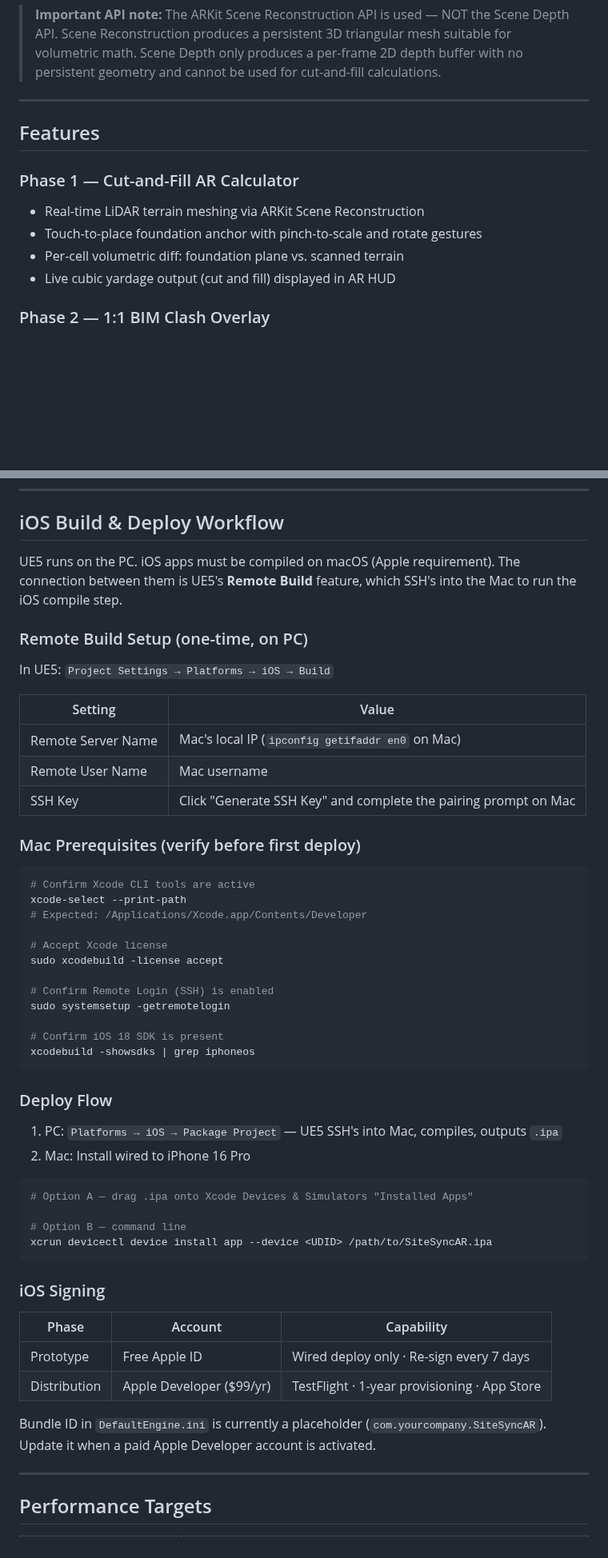
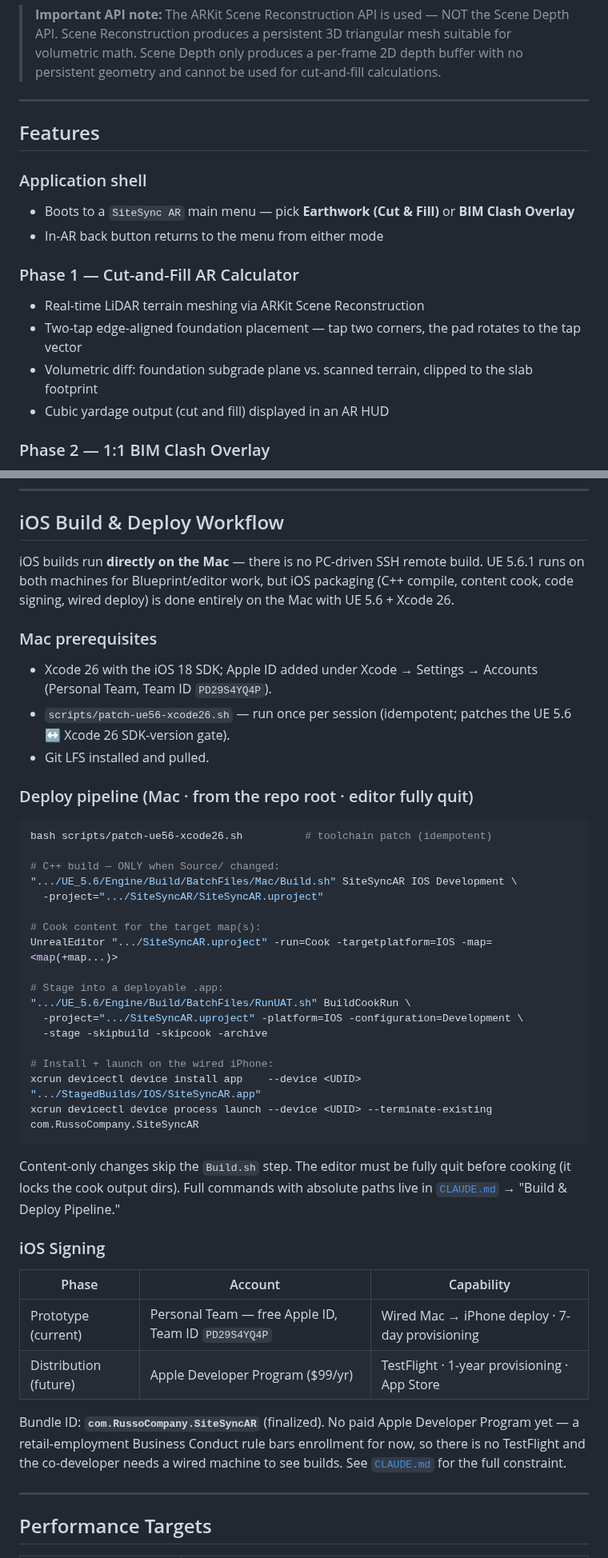
Before and after one commit to jamesrusso12/SiteSync-AR, a Markdown page: README.md, 2 parts joined by grey strips. Shown at 80% size. GitHub-like rendering; blank space fills up the shorter version.

Commit message:
docs: update README — Node 2.1 + Tier B complete, current roadmap
Rewrites the project-status section (Phase 1 done, Node 2.1 Datasmith pipeline
device-validated, main-menu shell shipped, Node 2.2 next), marks Node 2.1
complete in the roadmap table, adds the application-shell feature, and replaces
the stale PC-SSH "Remote Build" section with the actual Mac-direct cook/deploy
pipeline. Corrects the bundle ID (com.RussoCompany.SiteSyncAR, finalized).

Co-Authored-By: Claude Opus 4.7 (1M context) <noreply@anthropic.com>

````diff
--- a/README.md
+++ b/README.md
@@ -34,11 +40,15 @@ Phase 1 — the cut-and-fill earthwork calculator — is **finished and working
 
 ## Features
 
+### Application shell
+- Boots to a `SiteSync AR` main menu — pick **Earthwork (Cut & Fill)** or **BIM Clash Overlay**
+- In-AR back button returns to the menu from either mode
+
 ### Phase 1 — Cut-and-Fill AR Calculator
 - Real-time LiDAR terrain meshing via ARKit Scene Reconstruction
-- Touch-to-place foundation anchor with pinch-to-scale and rotate gestures
-- Per-cell volumetric diff: foundation plane vs. scanned terrain
-- Live cubic yardage output (cut and fill) displayed in AR HUD
+- Two-tap edge-aligned foundation placement — tap two corners, the pad rotates to the tap vector
+- Volumetric diff: foundation subgrade plane vs. scanned terrain, clipped to the slab footprint
+- Cubic yardage output (cut and fill) displayed in an AR HUD
 
 ### Phase 2 — 1:1 BIM Clash Overlay
 - Full architectural model ingestion via Datasmith (Revit / Rhino → UE5)
@@ -171,55 +183,46 @@ UE5 5.6.1 is installed on both machines. James works on whichever is available
 
 ## iOS Build & Deploy Workflow
 
-UE5 runs on the PC. iOS apps must be compiled on macOS (Apple requirement). The connection between them is UE5's **Remote Build** feature, which SSH's into the Mac to run the iOS compile step.
+iOS builds run **directly on the Mac** — there is no PC-driven SSH remote build. UE 5.6.1 runs on both machines for Blueprint/editor work, but iOS packaging (C++ compile, content cook, code signing, wired deploy) is done entirely on the Mac with UE 5.6 + Xcode 26.
 
-### Remote Build Setup (one-time, on PC)
+### Mac prerequisites
 
-In UE5: `Project Settings → Platforms → iOS → Build`
+- Xcode 26 with the iOS 18 SDK; Apple ID added under Xcode → Settings → Accounts (Personal Team, Team ID `PD29S4YQ4P`).
+- `scripts/patch-ue56-xcode26.sh` — run once per session (idempotent; patches the UE 5.6 ↔ Xcode 26 SDK-version gate).
+- Git LFS installed and pulled.
 
-| Setting | Value |
-|---|---|
-| Remote Server Name | Mac's local IP (`ipconfig getifaddr en0` on Mac) |
-| Remote User Name | Mac username |
-| SSH Key | Click "Generate SSH Key" and complete the pairing prompt on Mac |
-
-### Mac Prerequisites (verify before first deploy)
+### Deploy pipeline (Mac · from the repo root · editor fully quit)
 
 ```bash
-# Confirm Xcode CLI tools are active
-xcode-select --print-path
-# Expected: /Applications/Xcode.app/Contents/Developer
+bash scripts/patch-ue56-xcode26.sh          # toolchain patch (idempotent)
 
-# Accept Xcode license
-sudo xcodebuild -license accept
+# C++ build — ONLY when Source/ changed:
+".../UE_5.6/Engine/Build/BatchFiles/Mac/Build.sh" SiteSyncAR IOS Development \
+  -project=".../SiteSyncAR/SiteSyncAR.uproject"
 
-# Confirm Remote Login (SSH) is enabled
-sudo systemsetup -getremotelogin
+# Cook content for the target map(s):
+UnrealEditor ".../SiteSyncAR.uproject" -run=Cook -targetplatform=IOS -map=<map(+map...)>
 
-# Confirm iOS 18 SDK is present
-xcodebuild -showsdks | grep iphoneos
+# Stage into a deployable .app:
+".../UE_5.6/Engine/Build/BatchFiles/RunUAT.sh" BuildCookRun \
+  -project=".../SiteSyncAR.uproject" -platform=IOS -configuration=Development \
+  -stage -skipbuild -skipcook -archive
+
+# Install + launch on the wired iPhone:
+xcrun devicectl device install app    --device <UDID> ".../StagedBuilds/IOS/SiteSyncAR.app"
+xcrun devicectl device process launch --device <UDID> --terminate-existing com.RussoCompany.SiteSyncAR
 ```
 
-### Deploy Flow
-
-1. PC: `Platforms → iOS → Package Project` — UE5 SSH's into Mac, compiles, outputs `.ipa`
-2. Mac: Install wired to iPhone 16 Pro
-
-```bash
-# Option A — drag .ipa onto Xcode Devices & Simulators "Installed Apps"
-
-# Option B — command line
-xcrun devicectl device install app --device <UDID> /path/to/SiteSyncAR.ipa
-```
+Content-only changes skip the `Build.sh` step. The editor must be fully quit before cooking (it locks the cook output dirs). Full commands with absolute paths live in [`CLAUDE.md`](CLAUDE.md) → "Build & Deploy Pipeline."
 
 ### iOS Signing
 
 | Phase | Account | Capability |
 |---|---|---|
-| Prototype | Free Apple ID | Wired deploy only · Re-sign every 7 days |
-| Distribution | Apple Developer ($99/yr) | TestFlight · 1-year provisioning · App Store |
+| Prototype (current) | Personal Team — free Apple ID, Team ID `PD29S4YQ4P` | Wired Mac → iPhone deploy · 7-day provisioning |
+| Distribution (future) | Apple Developer Program ($99/yr) | TestFlight · 1-year provisioning · App Store |
 
-Bundle ID in `DefaultEngine.ini` is currently a placeholder (`com.yourcompany.SiteSyncAR`). Update it when a paid Apple Developer account is activated.
+Bundle ID: **`com.RussoCompany.SiteSyncAR`** (finalized). No paid Apple Developer Program yet — a retail-employment Business Conduct rule bars enrollment for now, so there is no TestFlight and the co-developer needs a wired machine to see builds. See [`CLAUDE.md`](CLAUDE.md) for the full constraint.
 
 ---
 
````
Also changed, not shown: other parts of README.md (+13 -5 lines).
